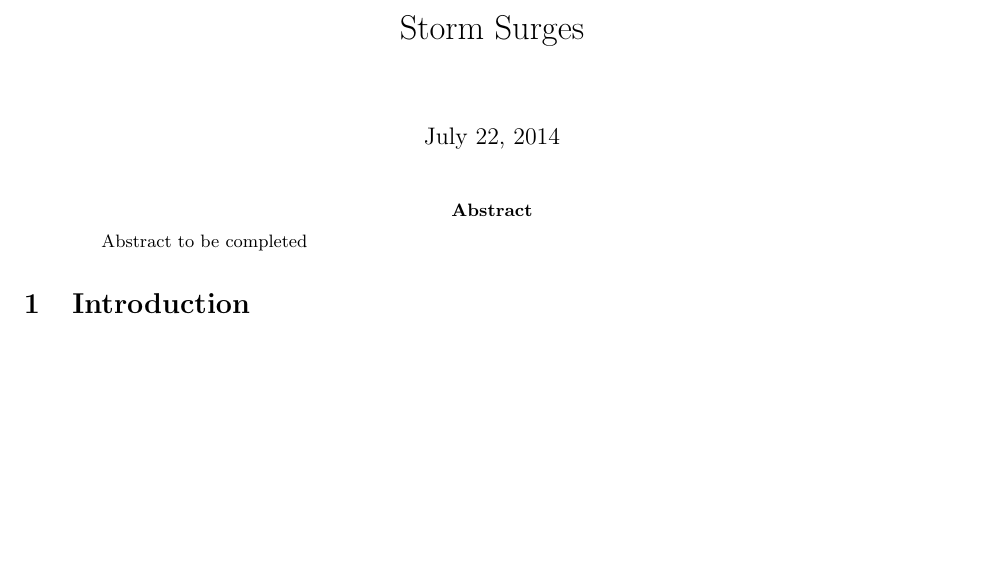
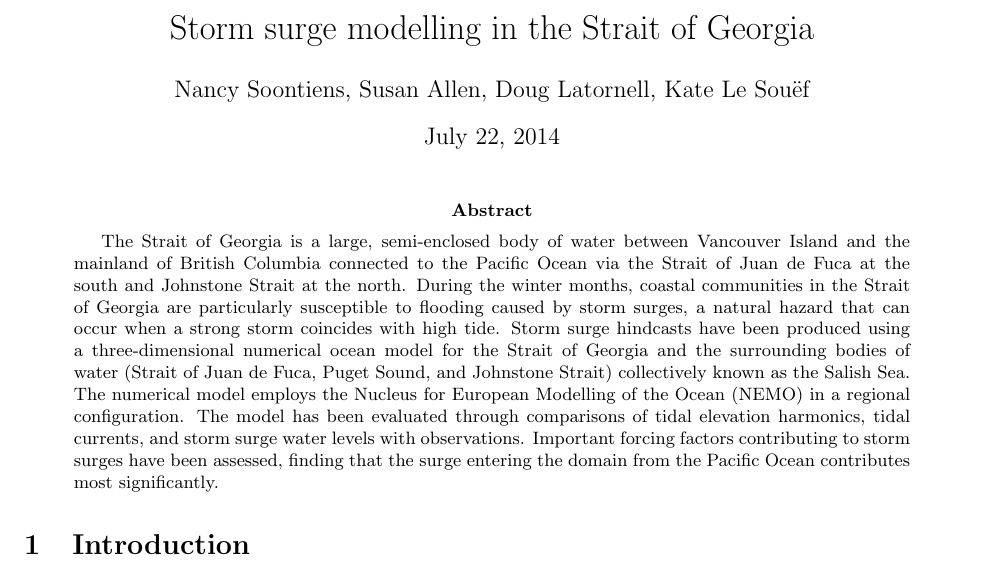
Before and after one commit to SalishSeaCast/storm-surge, a LaTeX paper (RoughWork/manuscript.tex): part of page 1 of 11, cut at the place of the change, the shorter picture padded with empty space. Compiled offline with pdfLaTeX.

Commit message:
Added an abstract. Still needs work

```diff
--- a/RoughWork/manuscript.tex
+++ b/RoughWork/manuscript.tex
@@ -4,15 +4,16 @@
 \usepackage{natbib}
 \usepackage{amsmath}
 
-\title{Storm Surges}
-
+\title{Storm surge modelling in the Strait of Georgia}
+\author{Nancy Soontiens, Susan Allen, Doug Latornell, Kate Le Sou\"{e}f}
 \date{\today}
 
 \begin{document}
 \maketitle
 
 \begin{abstract}
-Abstract to be completed
+The Strait of Georgia is a large, semi-enclosed body of water between Vancouver Island and the mainland of British Columbia connected to the Pacific Ocean via the Strait of Juan de Fuca at the south and Johnstone Strait at the north. During the winter months, coastal communities in the Strait of Georgia are particularly susceptible to flooding caused by storm surges, a natural hazard that can occur when a strong storm coincides with high tide. Storm surge hindcasts have been produced using a three-dimensional numerical ocean model for the Strait of Georgia and the surrounding bodies of water (Strait of Juan de Fuca, Puget Sound, and Johnstone Strait) collectively known as the Salish Sea. The numerical model employs the Nucleus for European Modelling of the Ocean (NEMO) in a regional configuration. The model has been evaluated through comparisons of tidal elevation harmonics, tidal currents, and storm surge water levels with observations. Important forcing factors contributing to storm surges have been assessed, finding that the surge entering the domain from the Pacific Ocean contributes most significantly.
+%needs a little more work.
 \end{abstract}
 
 \section{Introduction}\label{sec:intro}
```
Also changed, not shown: RoughWork/manuscript.pdf, 2 other files.
